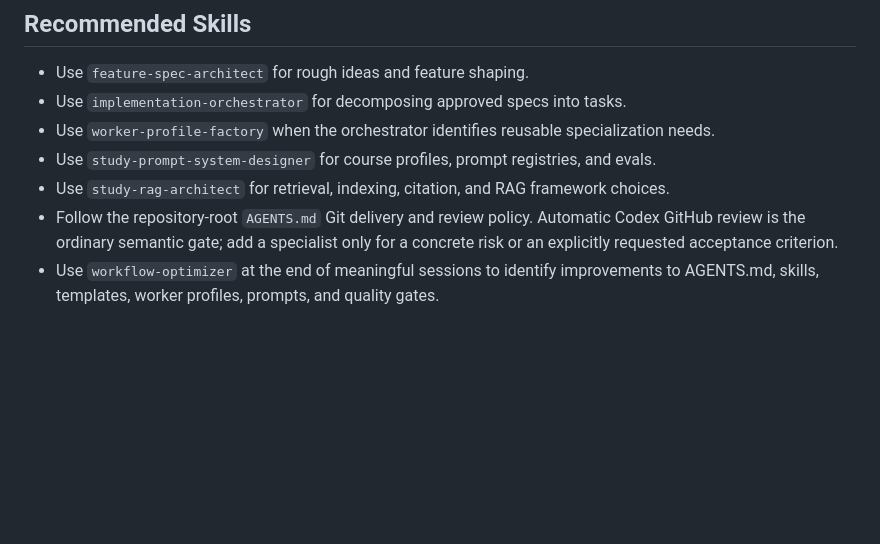
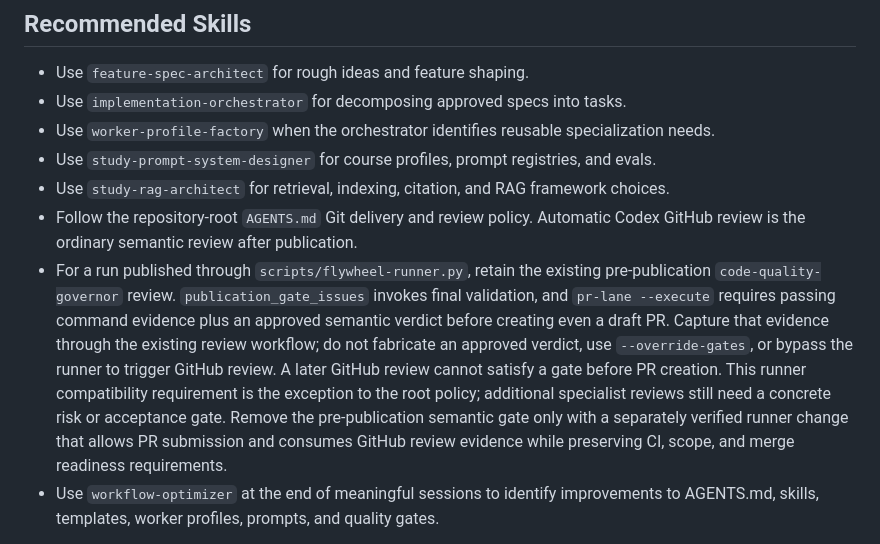
Before and after one commit to EbrahimAbdelwahed/flashapp, a Markdown page: agent-flywheel/AGENTS.md, the part around the change. Drawn GitHub-style; blank space fills up the shorter version.

Commit message:
docs: preserve Flywheel publication gate compatibility

```diff
--- a/agent-flywheel/AGENTS.md
+++ b/agent-flywheel/AGENTS.md
@@ -163,8 +163,19 @@ installed by the workflow.
 - Use `study-prompt-system-designer` for course profiles, prompt registries, and evals.
 - Use `study-rag-architect` for retrieval, indexing, citation, and RAG framework choices.
 - Follow the repository-root `AGENTS.md` Git delivery and review policy.
-  Automatic Codex GitHub review is the ordinary semantic gate; add a specialist
-  only for a concrete risk or an explicitly requested acceptance criterion.
+  Automatic Codex GitHub review is the ordinary semantic review after publication.
+- For a run published through `scripts/flywheel-runner.py`, retain the existing
+  pre-publication `code-quality-governor` review. `publication_gate_issues`
+  invokes final validation, and `pr-lane --execute` requires passing command
+  evidence plus an approved semantic verdict before creating even a draft PR.
+  Capture that evidence through the existing review workflow; do not fabricate
+  an approved verdict, use `--override-gates`, or bypass the runner to trigger
+  GitHub review. A later GitHub review cannot satisfy a gate before PR creation.
+  This runner compatibility requirement is the exception to the root policy;
+  additional specialist reviews still need a concrete risk or acceptance gate.
+  Remove the pre-publication semantic gate only with a separately verified
+  runner change that allows PR submission and consumes GitHub review evidence
+  while preserving CI, scope, and merge readiness requirements.
 - Use `workflow-optimizer` at the end of meaningful sessions to identify improvements to AGENTS.md, skills, templates, worker profiles, prompts, and quality gates.
 
 Write user-facing explanations in clear, concise language without reducing technical precision. Prefer concrete wording over unexplained jargon. Use established domain terminology when it is the most precise choice, and briefly define it when the intended audience may not know it. Preserve material evidence, constraints, tradeoffs, caveats, and uncertainty. Do not rewrite code, identifiers, commands, quoted text, or prescribed formats merely to satisfy this style rule.
```
Also changed, not shown: AGENTS.md (+5 -2 lines).
